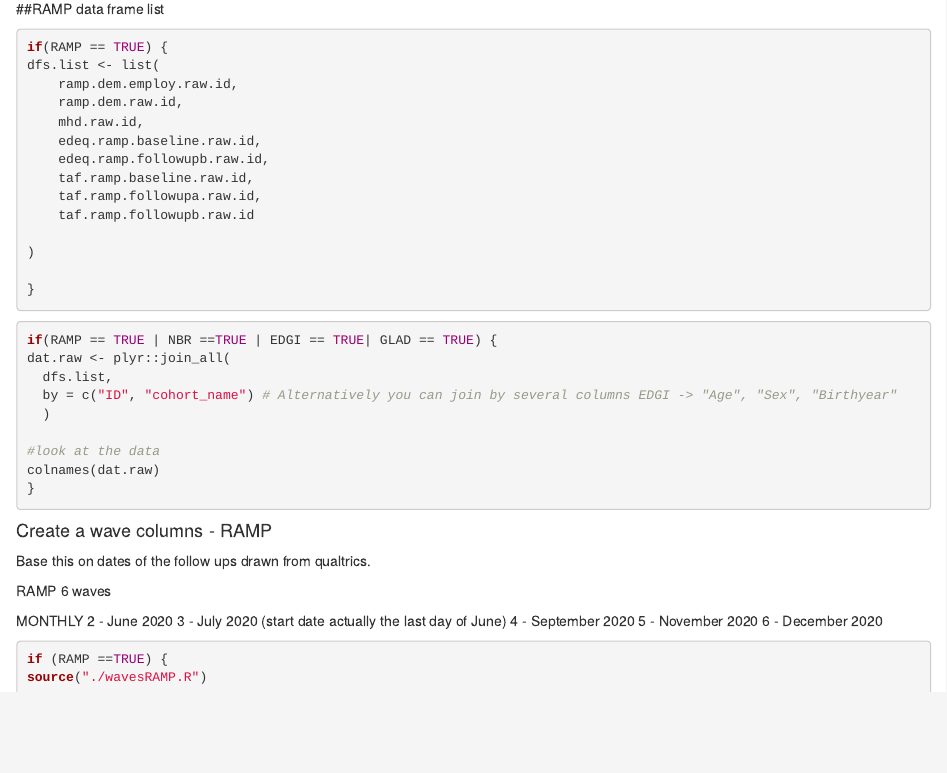
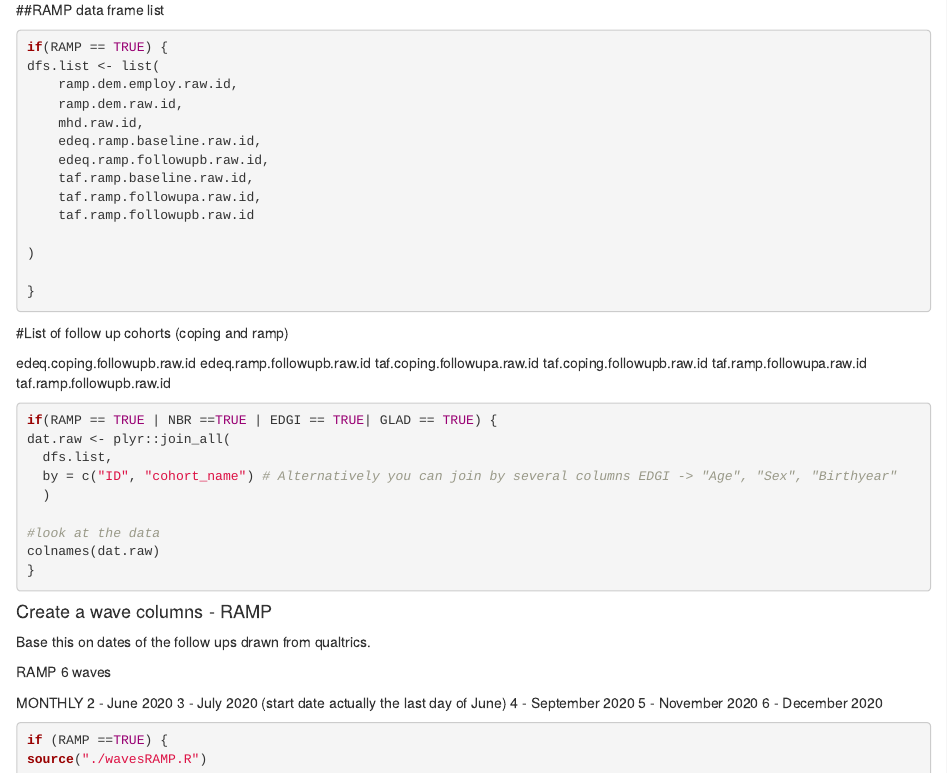
Before and after one commit to RAMP-COPING/EDBehaviour_SelfHarm, an R Markdown document (Preprocessing_EDBeh_SelfHarm.Rmd): the page in a window 1100 px wide, from 11490 px down before the commit and from 11510 px down after it, so that both start at the same text. Rendered offline with R 4.5, knitr and Pandoc, with nearby package versions; some code elsewhere in the file could not run offline.

Commit message:
saved - list of follow up cohorts (RAMP+COPING)

````diff
--- a/Preprocessing_EDBeh_SelfHarm.Rmd
+++ b/Preprocessing_EDBeh_SelfHarm.Rmd
@@ -2529,6 +2530,16 @@ dfs.list <- list(
 }
 ```
 
+#List of follow up cohorts (coping and ramp)
+
+edeq.coping.followupb.raw.id
+edeq.ramp.followupb.raw.id
+taf.coping.followupa.raw.id
+taf.coping.followupb.raw.id
+taf.ramp.followupa.raw.id
+taf.ramp.followupb.raw.id
+
+
 ```{r Join all questionnaires}
 if(RAMP == TRUE | NBR ==TRUE | EDGI == TRUE| GLAD == TRUE) {
 dat.raw <- plyr::join_all(
````
Also changed, not shown: Preprocessing_EDBeh_SelfHarm.Rmd (1 more changed lines).
